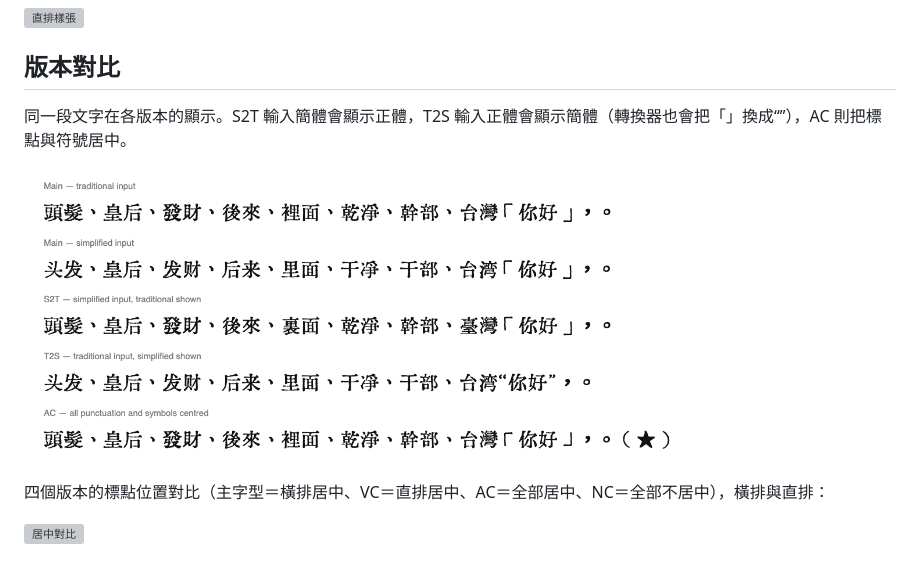
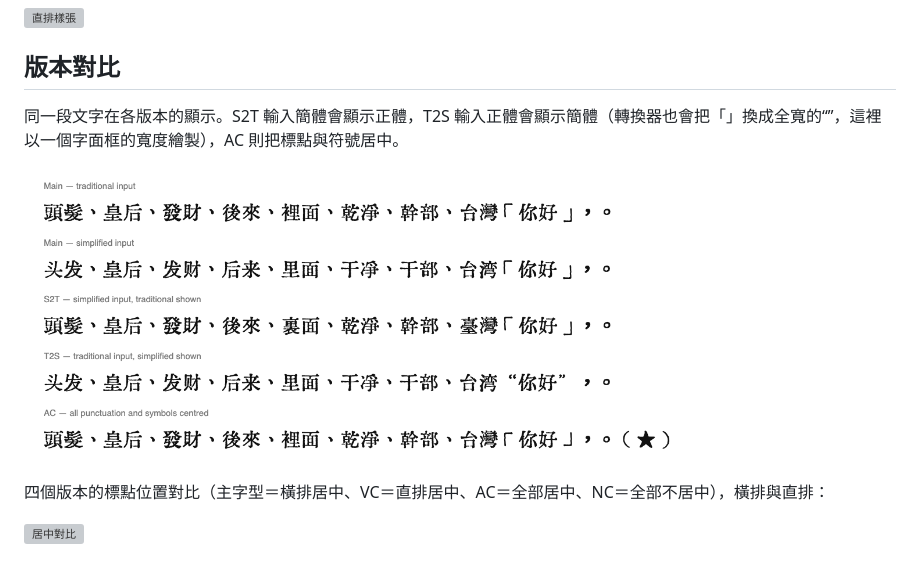
Before and after one commit to SEKY443/HuiwenMincho-AI, a Markdown page: README.zh-Hant.md, the part around the change. Rendered like a GitHub page; pictures changed too: example/versions_comparison.png; grey boxes are pictures that could not be loaded.

```diff
--- a/README.zh-Hant.md
+++ b/README.zh-Hant.md
@@ -39,7 +39,7 @@ HuiwenMincho-AI v2.1 是匯文明朝體（汇文明朝体，鉛字風格）的
 
 ## 版本對比
 
-同一段文字在各版本的顯示。S2T 輸入簡體會顯示正體，T2S 輸入正體會顯示簡體（轉換器也會把「」換成“”），AC 則把標點與符號居中。
+同一段文字在各版本的顯示。S2T 輸入簡體會顯示正體，T2S 輸入正體會顯示簡體（轉換器也會把「」換成全寬的“”，這裡以一個字面框的寬度繪製），AC 則把標點與符號居中。
 
 ![版本對比](example/versions_comparison.png)
 
```
Also changed, not shown: README.md (+1 -1 lines), 2 other files.
